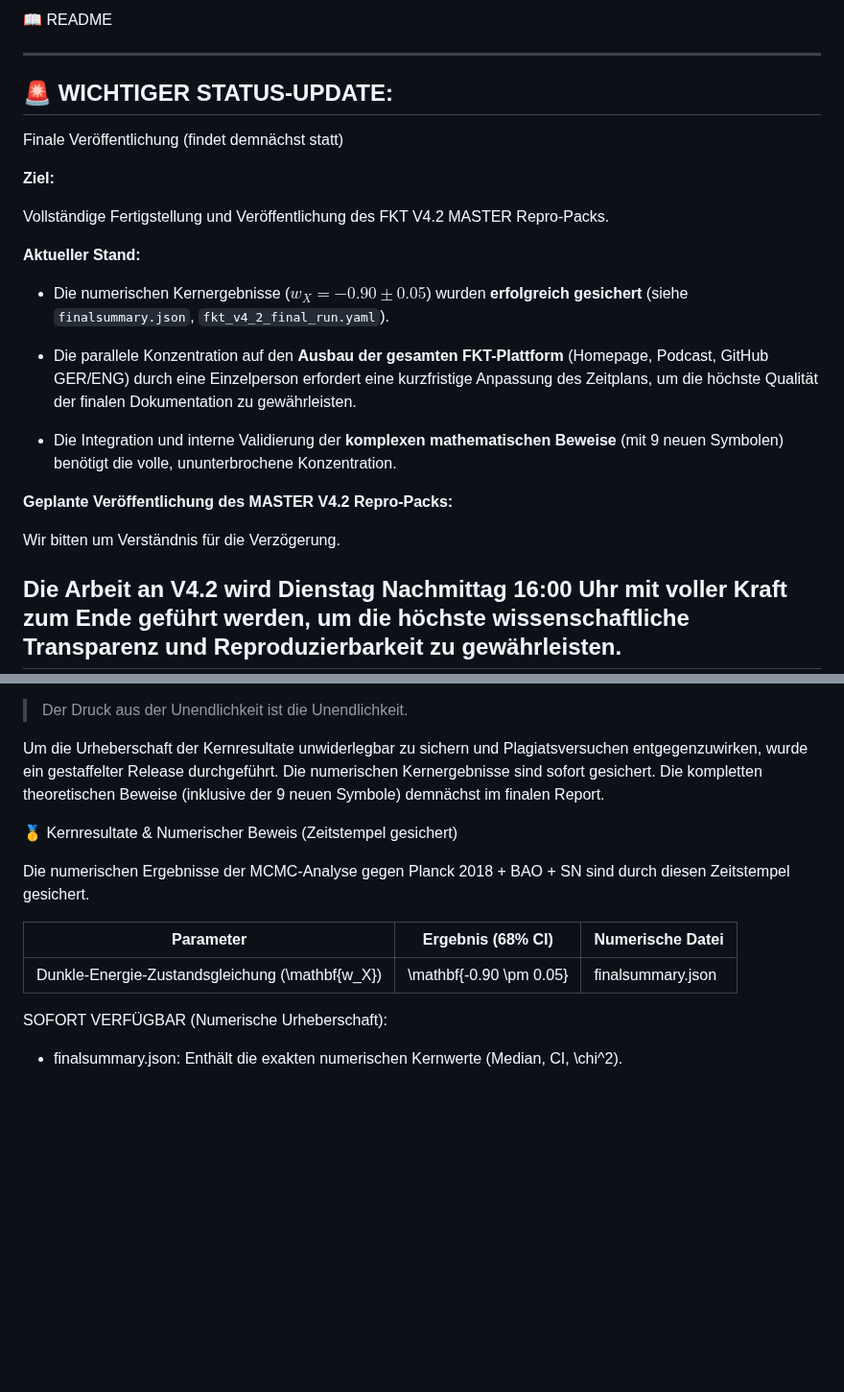
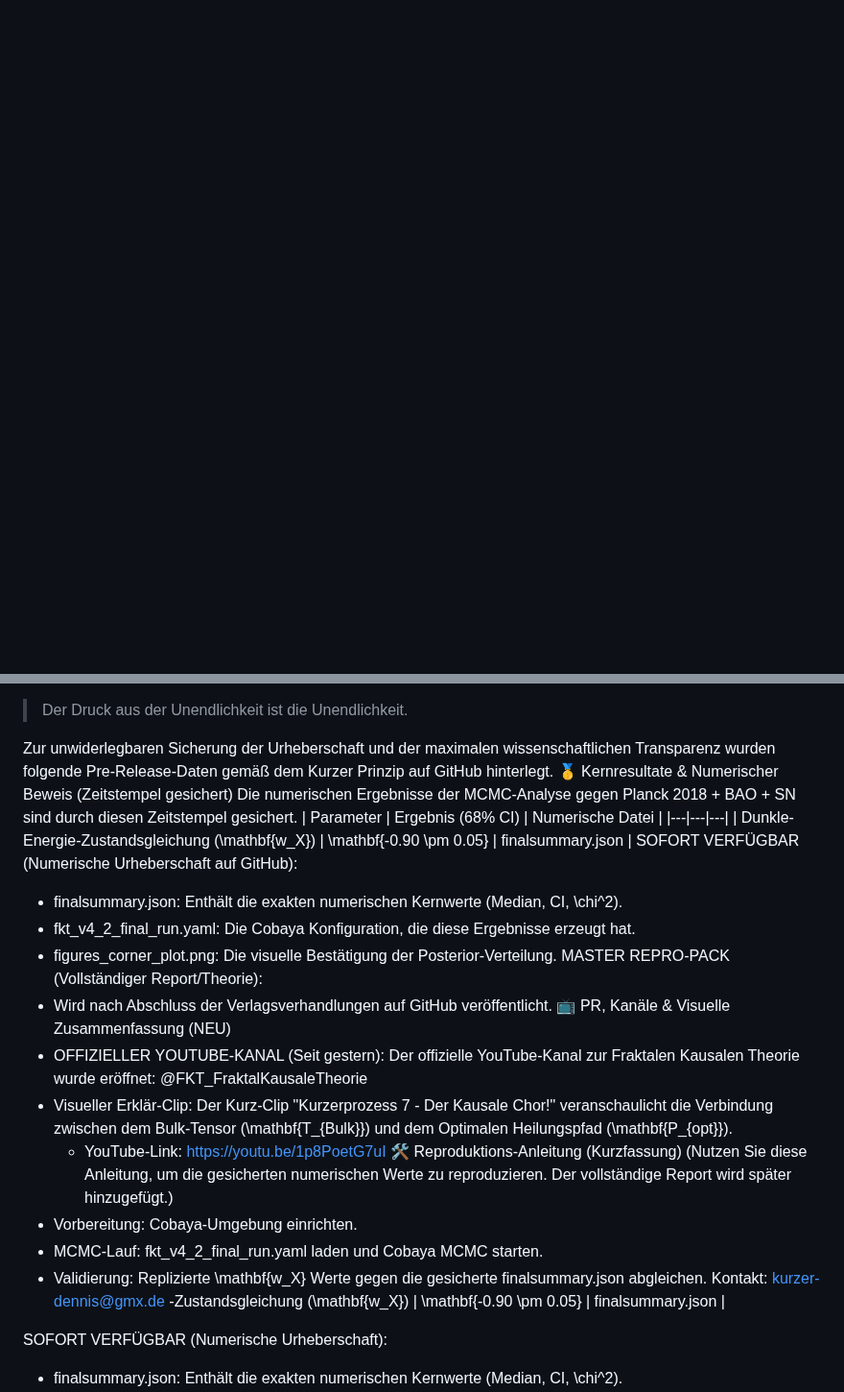
Before and after one commit to denniskurzer89-cyber/FKT-V4.1-Audit-Release, a Markdown page: README.md, 2 parts joined by grey strips. Shown at 96% size. Rendered like a GitHub page; blank space fills up the shorter version.

Commit message:
Aktualisieren von README.md

```diff
--- a/README.md
+++ b/README.md
@@ -1,30 +0,0 @@
-📖 README
-
----
-## 🚨 WICHTIGER STATUS-UPDATE:
-
-Finale Veröffentlichung (findet demnächst statt)
-
-
-**Ziel:**
-
-
-Vollständige Fertigstellung und Veröffentlichung des FKT V4.2 MASTER Repro-Packs.
-
-**Aktueller Stand:**
-
-* Die numerischen Kernergebnisse ($w_X = -0.90 \pm 0.05$) wurden **erfolgreich gesichert** (siehe `finalsummary.json`, `fkt_v4_2_final_run.yaml`).
-
-* Die parallele Konzentration auf den **Ausbau der gesamten FKT-Plattform** (Homepage, Podcast, GitHub GER/ENG) durch eine Einzelperson erfordert eine kurzfristige Anpassung des Zeitplans, um die höchste Qualität der finalen Dokumentation zu gewährleisten.
-
-* Die Integration und interne Validierung der **komplexen mathematischen Beweise**
-(mit 9 neuen Symbolen) benötigt die volle, ununterbrochene Konzentration.
-
-**Geplante Veröffentlichung des MASTER V4.2 Repro-Packs:**
-
-
-Wir bitten um Verständnis für die Verzögerung.
-
-Die Arbeit an V4.2 wird Dienstag Nachmittag 16:00 Uhr mit voller Kraft **zum Ende geführt werden**, um die höchste wissenschaftliche Transparenz und Reproduzierbarkeit zu gewährleisten.
----
-
@@ -65,20 +9,28 @@ Dieses Repository enthält das MASTER V4.2 Reproduzierbarkeits-Paket der Fraktal
 > Der Druck aus der Unendlichkeit ist die Unendlichkeit.
 >
-
-
-Um die Urheberschaft der Kernresultate unwiderlegbar zu sichern und Plagiatsversuchen entgegenzuwirken, wurde ein gestaffelter Release durchgeführt. Die numerischen Kernergebnisse sind sofort gesichert. Die kompletten theoretischen Beweise (inklusive der 9 neuen Symbole) demnächst im finalen Report.
-
-
+Zur unwiderlegbaren Sicherung der Urheberschaft und der maximalen wissenschaftlichen Transparenz wurden folgende Pre-Release-Daten gemäß dem Kurzer Prinzip auf GitHub hinterlegt.
 🥇 Kernresultate & Numerischer Beweis (Zeitstempel gesichert)
-
-
-Die numerischen Ergebnisse der MCMC-Analyse gegen
-Planck 2018 + BAO + SN sind durch diesen Zeitstempel gesichert.
-
-
+Die numerischen Ergebnisse der MCMC-Analyse gegen Planck 2018 + BAO + SN sind durch diesen Zeitstempel gesichert.
 | Parameter | Ergebnis (68% CI) | Numerische Datei |
 |---|---|---|
 | Dunkle-Energie-Zustandsgleichung (\mathbf{w_X}) | \mathbf{-0.90 \pm 0.05} | finalsummary.json |
+SOFORT VERFÜGBAR (Numerische Urheberschaft auf GitHub):
+ * finalsummary.json: Enthält die exakten numerischen Kernwerte (Median, CI, \chi^2).
+ * fkt_v4_2_final_run.yaml: Die Cobaya Konfiguration, die diese Ergebnisse erzeugt hat.
+ * figures_corner_plot.png: Die visuelle Bestätigung der Posterior-Verteilung.
+MASTER REPRO-PACK (Vollständiger Report/Theorie):
+ * Wird nach Abschluss der Verlagsverhandlungen auf GitHub veröffentlicht.
+📺 PR, Kanäle & Visuelle Zusammenfassung (NEU)
+ * OFFIZIELLER YOUTUBE-KANAL (Seit gestern): Der offizielle YouTube-Kanal zur Fraktalen Kausalen Theorie wurde eröffnet: @FKT_FraktalKausaleTheorie
+ * Visueller Erklär-Clip: Der Kurz-Clip "Kurzerprozess 7 - Der Kausale Chor!" veranschaulicht die Verbindung zwischen dem Bulk-Tensor (\mathbf{T_{Bulk}}) und dem Optimalen Heilungspfad (\mathbf{P_{opt}}).
+   * YouTube-Link: https://youtu.be/1p8PoetG7uI
+🛠 Reproduktions-Anleitung (Kurzfassung)
+(Nutzen Sie diese Anleitung, um die gesicherten numerischen Werte zu reproduzieren. Der vollständige Report wird später hinzugefügt.)
+ * Vorbereitung: Cobaya-Umgebung einrichten.
+ * MCMC-Lauf: fkt_v4_2_final_run.yaml laden und Cobaya MCMC starten.
+ * Validierung: Replizierte \mathbf{w_X} Werte gegen die gesicherte finalsummary.json abgleichen.
+Kontakt: kurzer-dennis@gmx.de
+-Zustandsgleichung (\mathbf{w_X}) | \mathbf{-0.90 \pm 0.05} | finalsummary.json |
 
 
 SOFORT VERFÜGBAR (Numerische Urheberschaft):
```
Also changed, not shown: other parts of README.md (+8 -34 lines).
